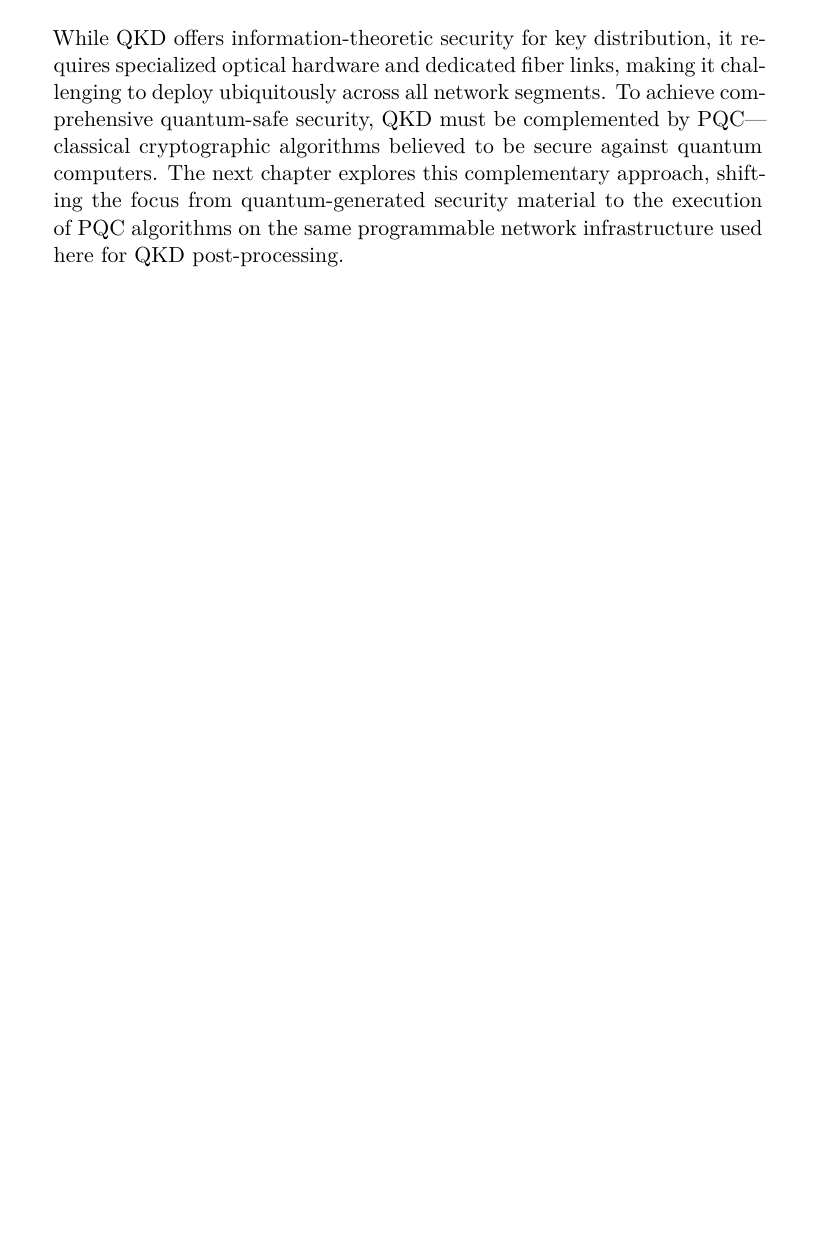
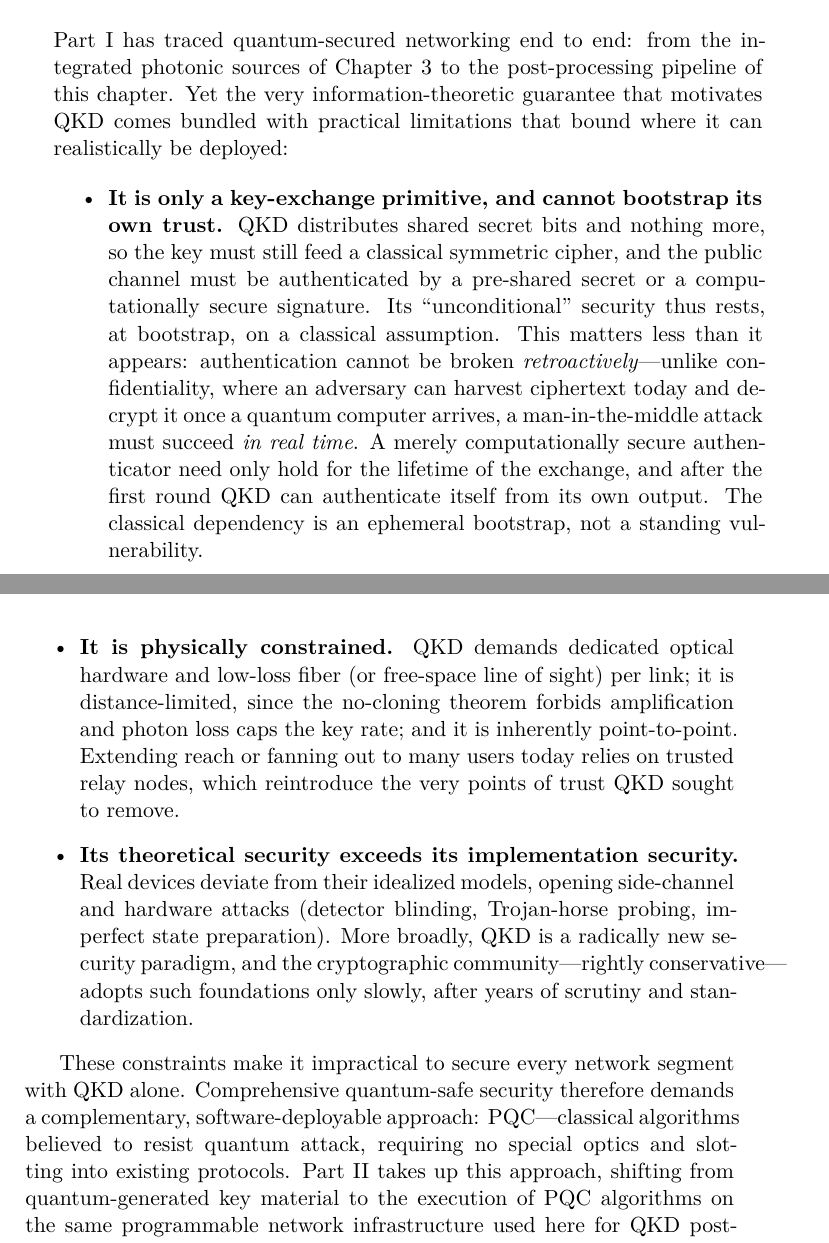
Before and after one commit to jgmj23/tue_phd_thesis, a LaTeX thesis (thesis.tex, which reads chapters/04-qkd-post-processing-dpu.tex): part of page 59 of 125 before the commit and two parts of pages 59 and 60 of 125 after it, the two joined at a grey line, cut at the place of the change, the shorter picture padded with empty space. Compiled offline with XeLaTeX.

Commit message:
transition from QKD to PQC

```diff
--- a/chapters/04-qkd-post-processing-dpu.tex
+++ b/chapters/04-qkd-post-processing-dpu.tex
@@ -126,4 +126,11 @@ This paper addresses the core integration challenge outlined in \textbf{RQ2}: ho
 
 \section{Discussion and Transition}
 
-While QKD offers information-theoretic security for key distribution, it requires specialized optical hardware and dedicated fiber links, making it challenging to deploy ubiquitously across all network segments. To achieve comprehensive quantum-safe security, QKD must be complemented by PQC---classical cryptographic algorithms believed to be secure against quantum computers. The next chapter explores this complementary approach, shifting the focus from quantum-generated security material to the execution of PQC algorithms on the same programmable network infrastructure used here for QKD post-processing.
+Part~\ref{part:qkd} has traced quantum-secured networking end to end: from the integrated photonic sources of Chapter~\ref{ch:quantum-sources} to the post-processing pipeline of this chapter. Yet the very information-theoretic guarantee that motivates QKD comes bundled with practical limitations that bound where it can realistically be deployed:
+\begin{itemize}
+    \item \textbf{It is only a key-exchange primitive, and cannot bootstrap its own trust.} QKD distributes shared secret bits and nothing more, so the key must still feed a classical symmetric cipher, and the public channel must be authenticated by a pre-shared secret or a computationally secure signature. Its ``unconditional'' security thus rests, at bootstrap, on a classical assumption. This matters less than it appears: authentication cannot be broken \emph{retroactively}---unlike confidentiality, where an adversary can harvest ciphertext today and decrypt it once a quantum computer arrives, a man-in-the-middle attack must succeed \emph{in real time}. A merely computationally secure authenticator need only hold for the lifetime of the exchange, and after the first round QKD can authenticate itself from its own output. The classical dependency is an ephemeral bootstrap, not a standing vulnerability.
+    \item \textbf{It is physically constrained.} QKD demands dedicated optical hardware and low-loss fiber (or free-space line of sight) per link; it is distance-limited, since the no-cloning theorem forbids amplification and photon loss caps the key rate; and it is inherently point-to-point. Extending reach or fanning out to many users today relies on trusted relay nodes, which reintroduce the very points of trust QKD sought to remove.
+    \item \textbf{Its theoretical security exceeds its implementation security.} Real devices deviate from their idealized models, opening side-channel and hardware attacks (detector blinding, Trojan-horse probing, imperfect state preparation). More broadly, QKD is a radically new security paradigm, and the cryptographic community---rightly conservative---adopts such foundations only slowly, after years of scrutiny and standardization.
+\end{itemize}
+
+These constraints make it impractical to secure every network segment with QKD alone. Comprehensive quantum-safe security therefore demands a complementary, software-deployable approach: PQC---classical algorithms believed to resist quantum attack, requiring no special optics and slotting into existing protocols. Part~\ref{part:pqc} takes up this approach, shifting from quantum-generated key material to the execution of PQC algorithms on the same programmable network infrastructure used here for QKD post-processing.
```
Also changed, not shown: thesis.tex (+2 -0 lines).
